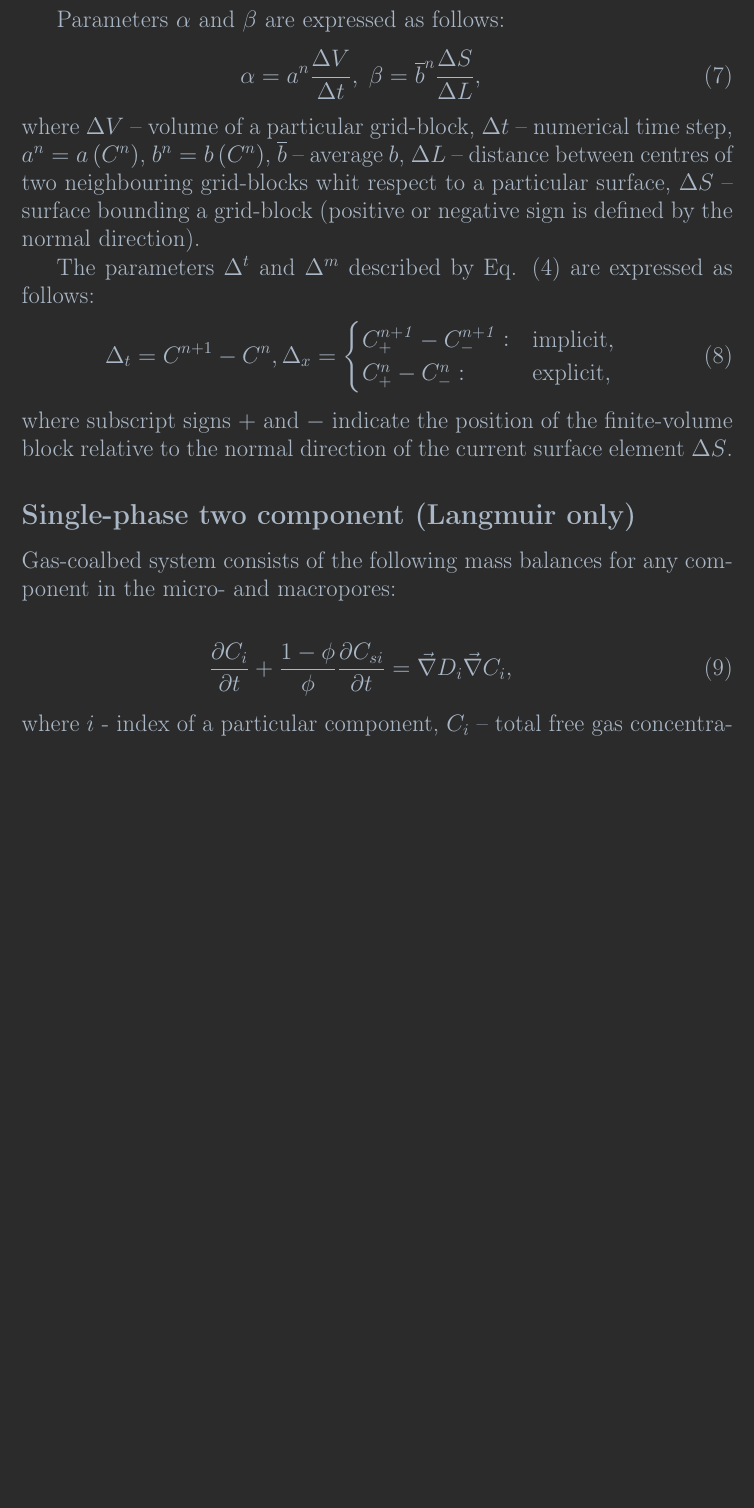
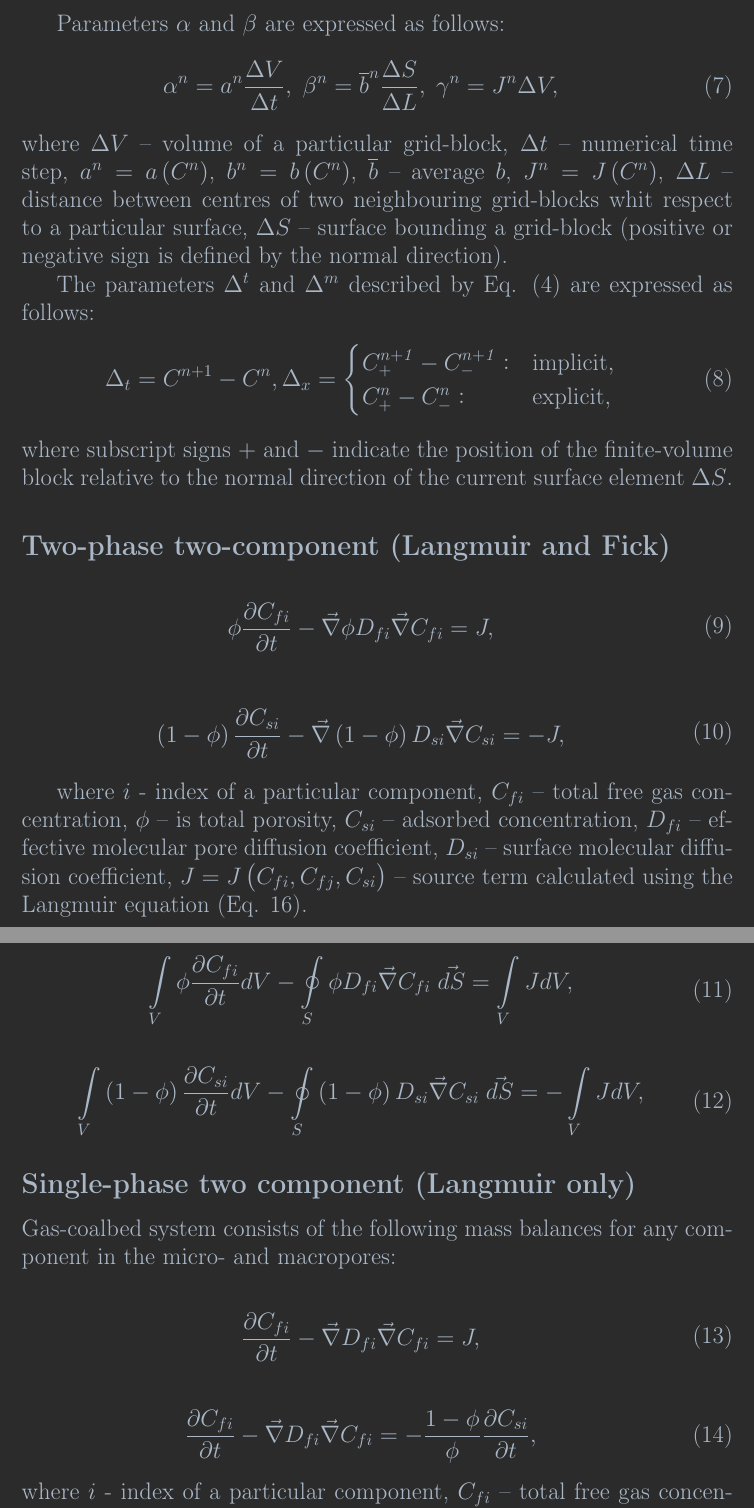
Before and after one commit to lanetszb/dfvm, a LaTeX document (latex/models.tex): part of page 2 of 4 before the commit and two parts of pages 2 and 3 of 4 after it, the two joined at a grey line, cut so that both start at the same text, the shorter picture padded with empty space. Compiled offline with pdfLaTeX.

Commit message:
dfvm, latex: started extra section in models file

```diff
--- a/latex/models.tex
+++ b/latex/models.tex
@@ -110,10 +110,10 @@ The finite-volume representation of Eqs. (\ref{eq:conductivity_integral}), (\ref
 Parameters $\alpha$ and $\beta$ are expressed as follows:
     \begin{eqnarray}
         \label{eq:alpha_beta}
-        \alpha = a^n\frac{\Delta V}{\Delta t}, \;
-        \beta= \overline{b}^n\frac{\Delta S}{\Delta L},
+        \alpha^n = a^n\frac{\Delta V}{\Delta t}, \;
+        \beta^n = \overline{b}^n\frac{\Delta S}{\Delta L}, \; \gamma^n = J^n \Delta V,
     \end{eqnarray}
-where $\Delta V$~--~volume of a particular grid-block, $\Delta t$~--~numerical time step, $a^n = a\left(C^n\right)$, $b^n = b\left(C^n\right)$, $\overline{b}$~--~average $b$, $\Delta L$~--~distance between centres of two neighbouring grid-blocks whit respect to a particular surface, $\Delta S$~--~surface bounding a grid-block (positive or negative sign is defined by the normal direction).
+where $\Delta V$~--~volume of a particular grid-block, $\Delta t$~--~numerical time step, $a^n = a\left(C^n\right)$, $b^n = b\left(C^n\right)$, $\overline{b}$~--~average $b$, $J^n=J\left(C^n\right)$, $\Delta L$~--~distance between centres of two neighbouring grid-blocks whit respect to a particular surface, $\Delta S$~--~surface bounding a grid-block (positive or negative sign is defined by the normal direction).
 
 The parameters $\Delta^{t}$ and $\Delta^{m}$ described by Eq. (\ref{eq:conductivity_num}) are expressed as follows:
     \begin{eqnarray}
@@ -125,16 +125,55 @@ The parameters $\Delta^{t}$ and $\Delta^{m}$ described by Eq. (\ref{eq:conductiv
     \end{eqnarray}
 where subscript signs $+$ and $-$ indicate the position of the finite-volume block relative to the normal direction of the current surface element $\Delta S$.
 
+\subsection*{Two-phase two-component (Langmuir and Fick)}
+
+\begin{eqnarray}
+\begin{gathered}
+\label{eq:diffusuin_multicomp_proper_free}
+\phi \frac{\partial C_{fi}}{\partial t}  - \vec{\nabla} \phi D_{fi} \vec{\nabla}C_{fi} = J,
+\end{gathered}
+\end{eqnarray}
+
+\begin{eqnarray}
+\begin{gathered}
+\label{eq:diffusuin_multicomp_proper_surface}
+\left(1-\phi\right) \frac{\partial C_{si}}{\partial t}  - \vec{\nabla} \left(1-\phi\right) D_{si} \vec{\nabla}C_{si} = -J,
+\end{gathered}
+\end{eqnarray}
+
+where $i$ - index of  a particular component, $C_{fi}$~--~total free gas concentration, $\phi$~--~is total porosity, $C_{si}$~--~adsorbed concentration, $D_{fi}$~--~effective molecular pore diffusion coefficient, $D_{si}$~--~surface molecular diffusion coefficient, $J=J\left(C_{fi}, C_{fj}, C_{si} \right)$~--~source term calculated using the Langmuir equation (Eq. \ref{eq:conc_sorption}).
+
+\begin{eqnarray}
+\begin{gathered}
+\label{eq:diffusuin_multicomp_proper_free}
+\int \limits_{V} \phi \frac{\partial C_{fi}}{\partial t} dV  - \oint \limits_{S} \phi D_{fi} \vec{\nabla}C_{fi} \; \vec{dS} = \int \limits_{V} J dV,
+\end{gathered}
+\end{eqnarray}
+
+\begin{eqnarray}
+\begin{gathered}
+\label{eq:diffusuin_multicomp_proper_surface}
+\int \limits_{V} \left(1-\phi\right) \frac{\partial C_{si}}{\partial t} dV - \oint \limits_{S} \left(1-\phi\right) D_{si} \vec{\nabla}C_{si} \; \vec{dS} = -\int \limits_{V}JdV,
+\end{gathered}
+\end{eqnarray}
+
  \subsection*{Single-phase two component (Langmuir only)}
 Gas-coalbed system consists of the following mass balances for any component in the micro- and macropores:
 
 \begin{eqnarray}
 \begin{gathered}
 \label{eq:diffusuin_multicomp_diff}
-\frac{\partial C_{i}}{\partial t} +  \frac{1 - \phi}{\phi} \frac{\partial C_{si}}{\partial t} = \vec{\nabla} D_{i} \vec{\nabla}C_{i},
+\frac{\partial C_{fi}}{\partial t} - \vec{\nabla} D_{fi} \vec{\nabla}C_{fi} = J,
 \end{gathered}
 \end{eqnarray}
-where $i$ - index of  a particular component, $C_{i}$~--~total free gas concentration, $C_{si}$~--~adsorbed concentration, $D_{i}$~--~effective molecular pore diffusion coefficient.
+
+\begin{eqnarray}
+\begin{gathered}
+\label{eq:diffusuin_multicomp_diff}
+\frac{\partial C_{fi}}{\partial t} - \vec{\nabla} D_{fi} \vec{\nabla}C_{fi} = - \frac{1 - \phi}{\phi} \frac{\partial C_{si}}{\partial t},
+\end{gathered}
+\end{eqnarray}
+where $i$ - index of  a particular component, $C_{fi}$~--~total free gas concentration, $C_{si}$~--~adsorbed concentration, $D_{fi}$~--~effective molecular pore diffusion coefficient.
 
 Knowing that
 \begin{eqnarray}
```
Also changed, not shown: latex/models.tex (28 more changed lines).
